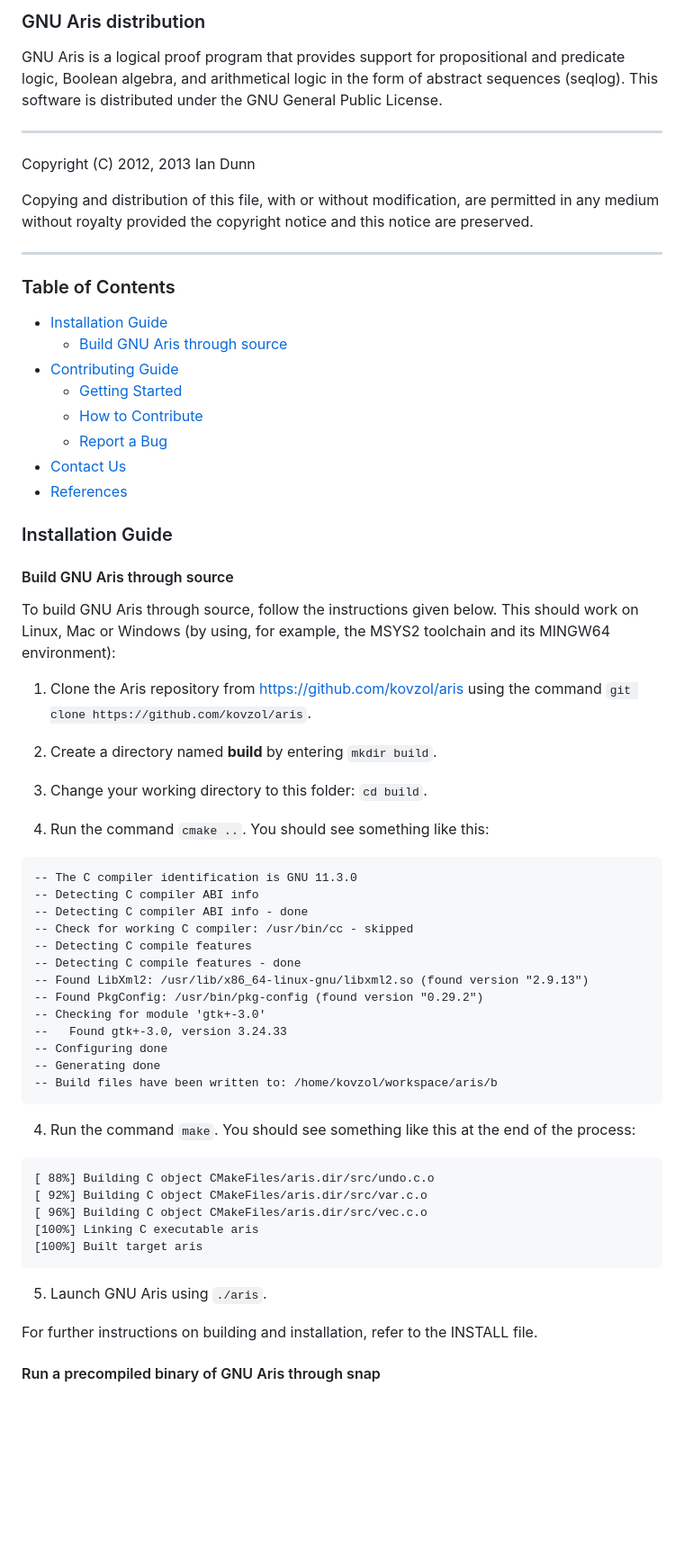
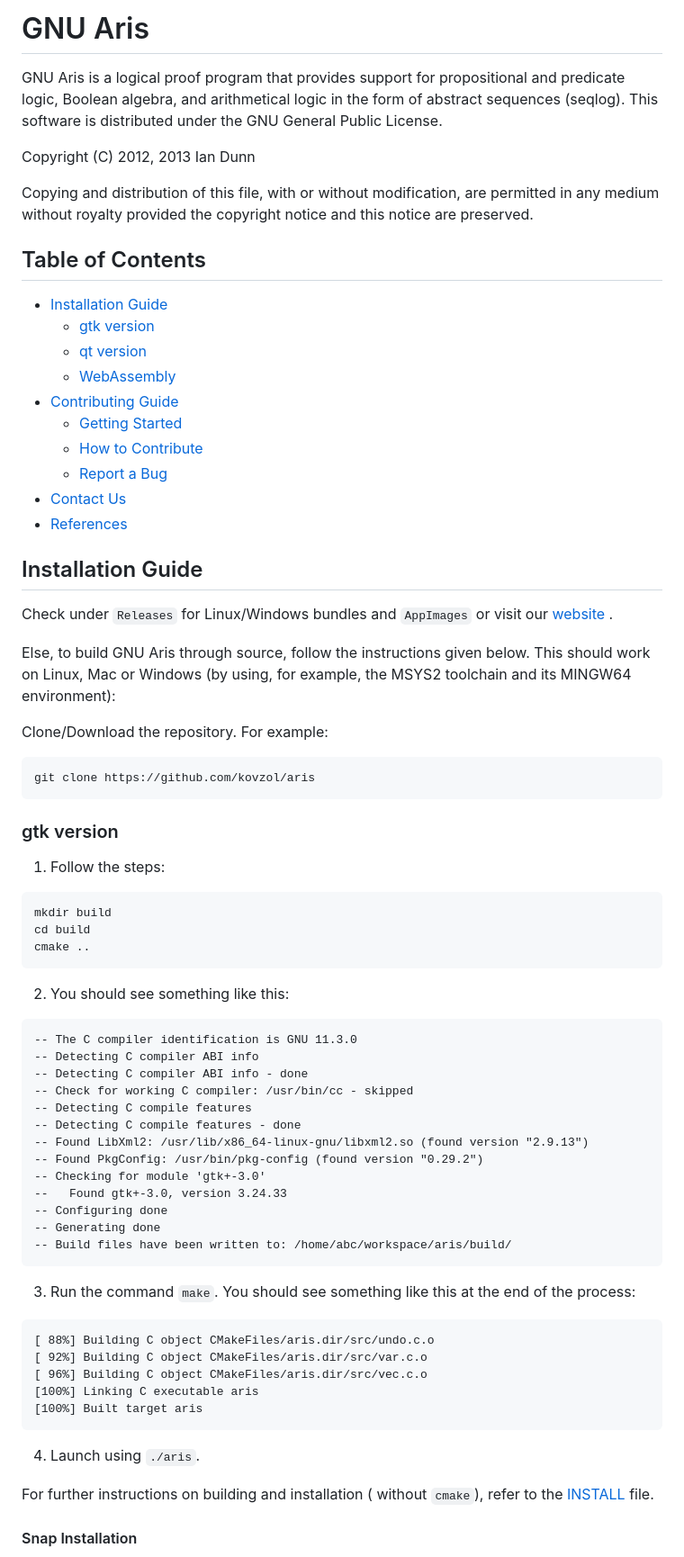
Before and after one commit to kovzol/aris, a Markdown page: README.md, the part around the change printed below. Shown: that part at 90% size. Rendered like a GitHub page; blank space fills up the shorter version.

````diff
--- a/README.md
+++ b/README.md
@@ -1,18 +1,18 @@
 
-### GNU Aris distribution
+# GNU Aris
 
 GNU Aris is a logical proof program that provides support for propositional and predicate logic, Boolean algebra, and arithmetical logic in the form of abstract sequences (seqlog). This software is distributed under the GNU General Public License.
 
---------------------
 Copyright (C) 2012, 2013 Ian Dunn
 
 Copying and distribution of this file, with or without modification, are permitted in any medium without royalty provided the copyright
 notice and this notice are preserved.
 
-----
-### Table of Contents
+## Table of Contents
 - [Installation Guide](#installation-guide)
-  - [Build GNU Aris through source](#build-gnu-aris-through-source)
+  - [gtk version](#gtk-version)
+  - [qt version](#qt-version)
+  - [WebAssembly](#webassembly)
 - [Contributing Guide](#contributing-guide)
   - [Getting Started](#getting-started)
   - [How to Contribute](#how-to-contribute)
@@ -20,17 +20,26 @@ notice and this notice are preserved.
 - [Contact Us](#contact-us)
 - [References](#references)
 
-### Installation Guide
-#### Build GNU Aris through source
-To build GNU Aris through source, follow the instructions given below. This should work on Linux, Mac or Windows (by using, for example, the MSYS2 toolchain and its MINGW64 environment):
+## Installation Guide
+Check under `Releases` for Linux/Windows bundles and `AppImages` or visit our [website](matek.hu/zoltan/aris) .
 
-1. Clone the Aris repository from https://github.com/kovzol/aris using the command `git clone https://github.com/kovzol/aris`.
+Else, to build GNU Aris through source, follow the instructions given below. This should work on Linux, Mac or Windows (by using, for example, the MSYS2 toolchain and its MINGW64 environment):
 
-2. Create a directory named **build** by entering `mkdir build`.
+Clone/Download the repository. For example:
+   ```
+   git clone https://github.com/kovzol/aris
+   ```
 
-3. Change your working directory to this folder: `cd build`.
+### gtk version
 
-3. Run the command `cmake ..`. You should see something like this:
+1. Follow the steps:
+```
+mkdir build
+cd build
+cmake ..
+```
+
+2. You should see something like this:
 ```
 -- The C compiler identification is GNU 11.3.0
 -- Detecting C compiler ABI info
@@ -44,10 +53,10 @@ To build GNU Aris through source, follow the instructions given below. This shou
 --   Found gtk+-3.0, version 3.24.33
 -- Configuring done
 -- Generating done
--- Build files have been written to: /home/kovzol/workspace/aris/b
+-- Build files have been written to: /home/abc/workspace/aris/build/
 ```
 
-4. Run the command `make`. You should see something like this at the end of the process:
+3. Run the command `make`. You should see something like this at the end of the process:
 ```
 [ 88%] Building C object CMakeFiles/aris.dir/src/undo.c.o
 [ 92%] Building C object CMakeFiles/aris.dir/src/var.c.o
@@ -56,9 +65,9 @@ To build GNU Aris through source, follow the instructions given below. This shou
 [100%] Built target aris
 ```
 
-5. Launch GNU Aris using `./aris`.
+4. Launch using `./aris`.
 
-For further instructions on building and installation, refer to the INSTALL file.
+For further instructions on building and installation ( without `cmake`), refer to the [INSTALL](INSTALL) file.
 
-#### Run a precompiled binary of GNU Aris through snap
+#### Snap Installation
 
````
Also changed, not shown: other parts of README.md (+67 -1 lines).
